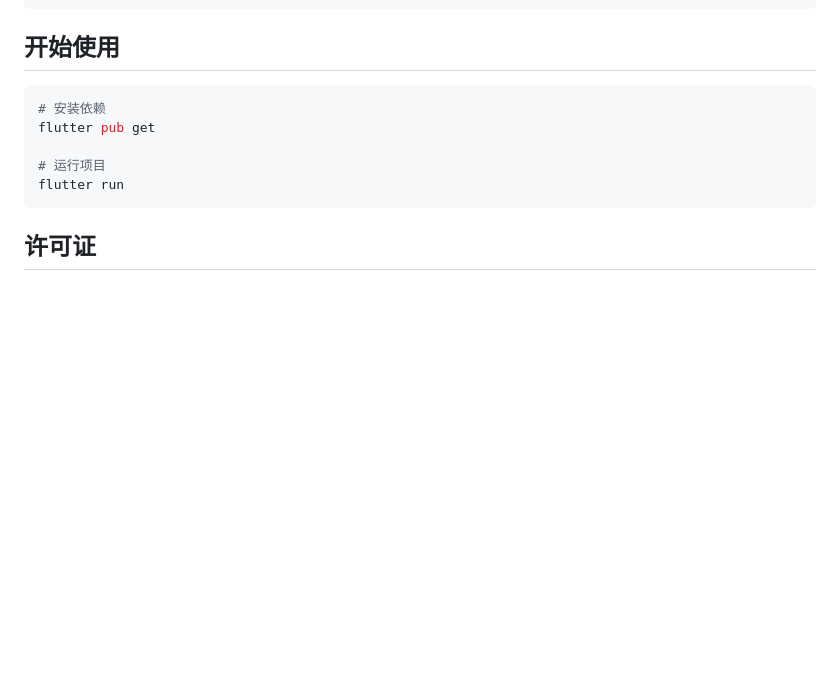
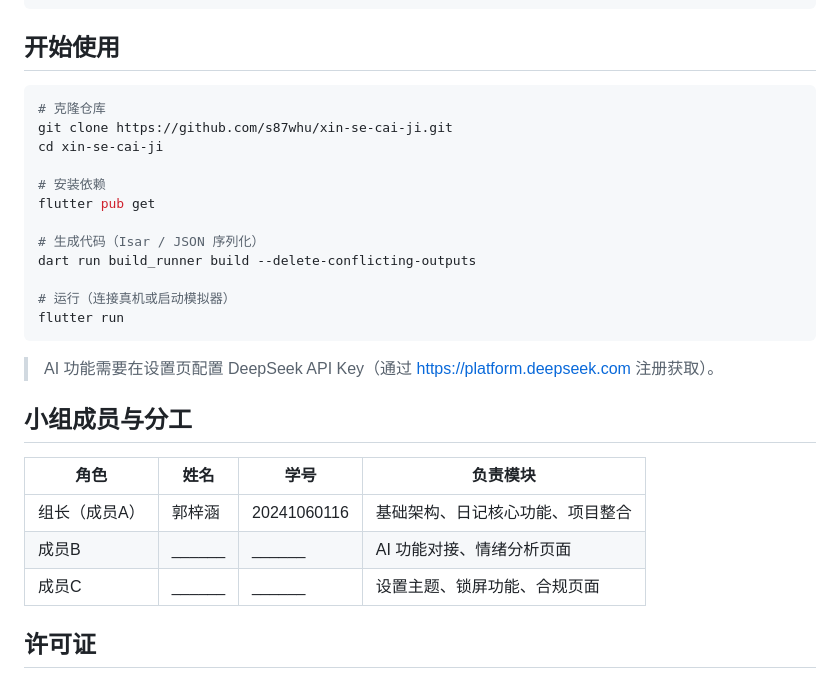
Before and after one commit to s87whu/xin-se-cai-ji, a Markdown page: README.md, the part around one of its changes. GitHub-like rendering; blank space fills up the shorter version.

````diff
--- a/README.md
+++ b/README.md
@@ -43,12 +57,29 @@ lib/
 ## 开始使用
 
 ```bash
+# 克隆仓库
+git clone https://github.com/s87whu/xin-se-cai-ji.git
+cd xin-se-cai-ji
+
 # 安装依赖
 flutter pub get
 
-# 运行项目
+# 生成代码（Isar / JSON 序列化）
+dart run build_runner build --delete-conflicting-outputs
+
+# 运行（连接真机或启动模拟器）
 flutter run
 ```
+
+> AI 功能需要在设置页配置 DeepSeek API Key（通过 https://platform.deepseek.com 注册获取）。
+
+## 小组成员与分工
+
+| 角色 | 姓名 | 学号 | 负责模块 |
+|------|------|------|----------|
+| 组长（成员A） | 郭梓涵 | 20241060116 | 基础架构、日记核心功能、项目整合 |
+| 成员B | ______ | ______ | AI 功能对接、情绪分析页面 |
+| 成员C | ______ | ______ | 设置主题、锁屏功能、合规页面 |
 
 ## 许可证
 
````
Also changed, not shown: other parts of README.md (+38 -24 lines), assets/screenshots/analyse.jpg (added), assets/screenshots/assistant.jpg (added), assets/screenshots/home.jpg (added), assets/screenshots/settings.jpg (added).
